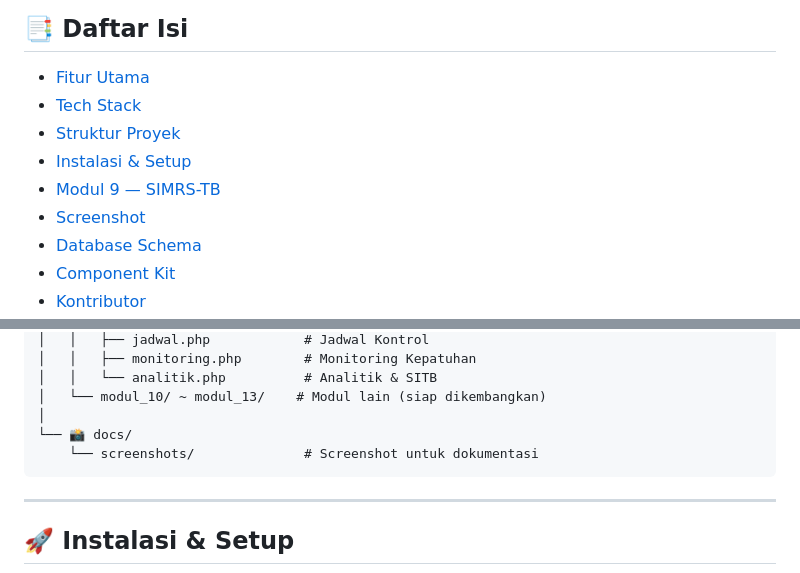
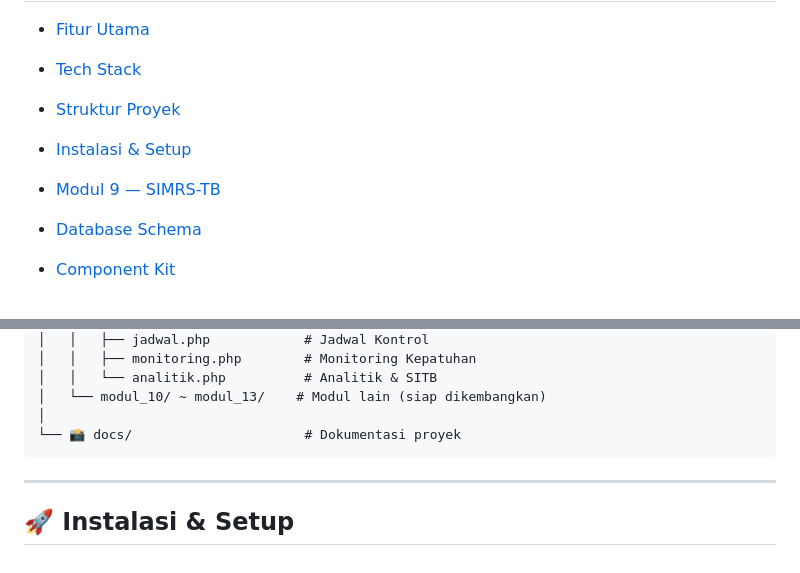
Before and after one commit to agnesjuliana/medical-web, a Markdown page: README.md, 2 parts joined by grey strips. GitHub-like rendering.

Commit message:
docs: remove screenshot section and simplify documentation directory structure in README

````diff
--- a/README.md
+++ b/README.md
@@ -23,7 +20,7 @@
 - [Struktur Proyek](#-struktur-proyek)
 - [Instalasi & Setup](#-instalasi--setup)
 - [Modul 9 — SIMRS-TB](#-modul-9--simrs-tb)
-- [Screenshot](#-screenshot)
+
 - [Database Schema](#-database-schema)
 - [Component Kit](#-component-kit)
 - [Kontributor](#-kontributor)
@@ -105,8 +102,7 @@ medical-web/
 │   │   └── analitik.php          # Analitik & SITB
 │   └── modul_10/ ~ modul_13/    # Modul lain (siap dikembangkan)
 │
-└── 📸 docs/
-    └── screenshots/              # Screenshot untuk dokumentasi
+└── 📸 docs/                      # Dokumentasi proyek
 ```
 
 ---
````
Also changed, not shown: other parts of README.md (+0 -3 lines).
